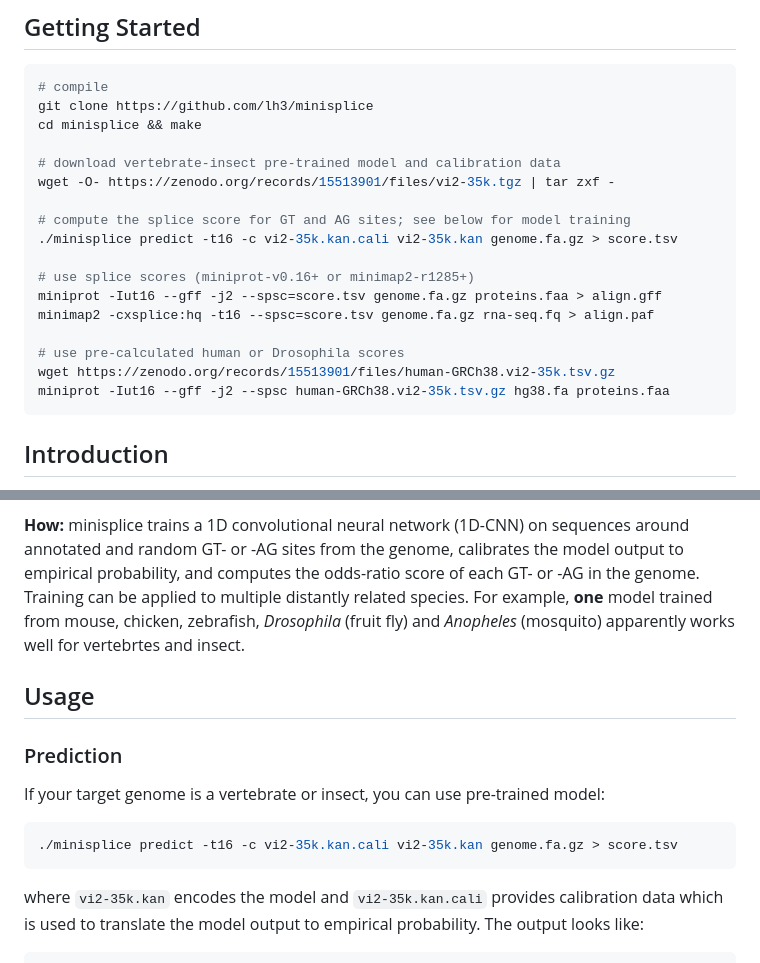
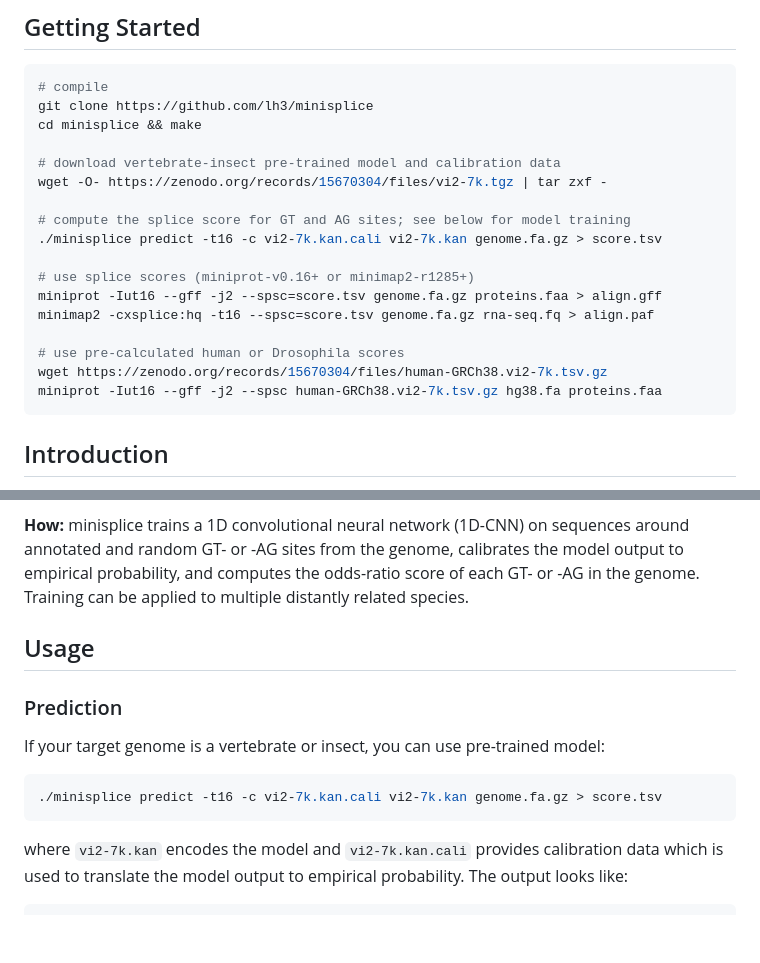
Before and after one commit to lh3/minisplice, a Markdown page: README.md, 2 parts joined by grey strips. Drawn GitHub-style; blank space fills up the shorter version.

Commit message:
updated zenodo to vi2-7k

````diff
--- a/README.md
+++ b/README.md
@@ -5,18 +5,18 @@ git clone https://github.com/lh3/minisplice
 cd minisplice && make
 
 # download vertebrate-insect pre-trained model and calibration data
-wget -O- https://zenodo.org/records/15513901/files/vi2-35k.tgz | tar zxf -
+wget -O- https://zenodo.org/records/15670304/files/vi2-7k.tgz | tar zxf -
 
 # compute the splice score for GT and AG sites; see below for model training
-./minisplice predict -t16 -c vi2-35k.kan.cali vi2-35k.kan genome.fa.gz > score.tsv
+./minisplice predict -t16 -c vi2-7k.kan.cali vi2-7k.kan genome.fa.gz > score.tsv
 
 # use splice scores (miniprot-v0.16+ or minimap2-r1285+)
 miniprot -Iut16 --gff -j2 --spsc=score.tsv genome.fa.gz proteins.faa > align.gff
 minimap2 -cxsplice:hq -t16 --spsc=score.tsv genome.fa.gz rna-seq.fq > align.paf
 
 # use pre-calculated human or Drosophila scores
-wget https://zenodo.org/records/15513901/files/human-GRCh38.vi2-35k.tsv.gz
-miniprot -Iut16 --gff -j2 --spsc human-GRCh38.vi2-35k.tsv.gz hg38.fa proteins.faa
+wget https://zenodo.org/records/15670304/files/human-GRCh38.vi2-7k.tsv.gz
+miniprot -Iut16 --gff -j2 --spsc human-GRCh38.vi2-7k.tsv.gz hg38.fa proteins.faa
 ```
 
 ## Introduction
@@ -39,9 +39,7 @@ position weight matrix.
 sequences around annotated and random GT- or -AG sites from the genome,
 calibrates the model output to empirical probability, and computes the
 odds-ratio score of each GT- or -AG in the genome. Training can be applied to
-multiple distantly related species. For example, **one** model trained from mouse,
-chicken, zebrafish, *Drosophila* (fruit fly) and *Anopheles* (mosquito) apparently
-works well for vertebrtes and insect.
+multiple distantly related species.
 
 ## Usage
 
@@ -49,9 +47,9 @@ works well for vertebrtes and insect.
 
 If your target genome is a vertebrate or insect, you can use pre-trained model:
 ```sh
-./minisplice predict -t16 -c vi2-35k.kan.cali vi2-35k.kan genome.fa.gz > score.tsv
+./minisplice predict -t16 -c vi2-7k.kan.cali vi2-7k.kan genome.fa.gz > score.tsv
 ```
-where `vi2-35k.kan` encodes the model and `vi2-35k.kan.cali` provides calibration data
+where `vi2-7k.kan` encodes the model and `vi2-7k.kan.cali` provides calibration data
 which is used to translate the model output to empirical probability. The
 output looks like:
 ```txt
````
